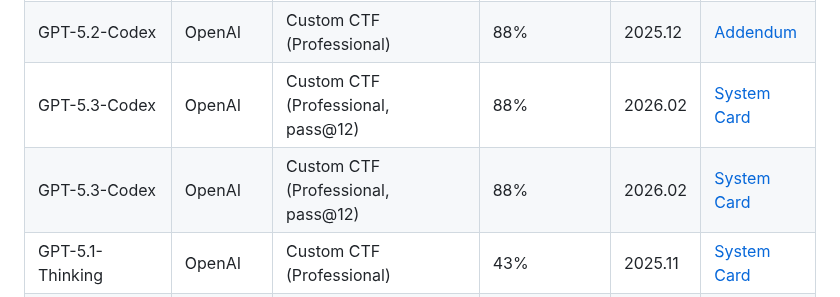
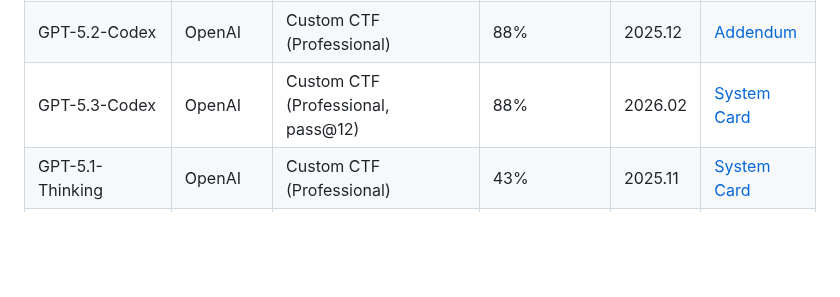
Before and after one commit to ugonfor/awesome-ai-cybersecurity, a Markdown page: README.md, the part around the change. Drawn GitHub-style; folded sections open; blank space fills up the shorter version.

Commit message:
Remove duplicate GPT-5.3-Codex CTF row in collapsible history
Co-Authored-By: Claude Opus 4.6 (1M context) <noreply@anthropic.com>

```diff
--- a/README.md
+++ b/README.md
@@ -334,7 +334,6 @@ Each company has its own framework for evaluating cybersecurity risk:
 | GPT-5.2 | OpenAI | Custom CTF (Professional) | 82% | 2025.12 | [System Card](https://cdn.openai.com/pdf/3a4153c8-c748-4b71-8e31-aecbde944f8d/oai_5_2_system-card.pdf) |
 | GPT-5.2-Codex | OpenAI | Custom CTF (Professional) | 88% | 2025.12 | [Addendum](https://cdn.openai.com/pdf/ac7c37ae-7f4c-4442-b741-2eabdeaf77e0/oai_5_2_Codex.pdf) |
 | GPT-5.3-Codex | OpenAI | Custom CTF (Professional, pass@12) | 88% | 2026.02 | [System Card](https://cdn.openai.com/pdf/23eca107-a9b1-4d2c-b156-7deb4fbc697c/GPT-5-3-Codex-System-Card-02.pdf) |
-| GPT-5.3-Codex | OpenAI | Custom CTF (Professional, pass@12) | 88% | 2026.02 | [System Card](https://cdn.openai.com/pdf/23eca107-a9b1-4d2c-b156-7deb4fbc697c/GPT-5-3-Codex-System-Card-02.pdf) |
 | GPT-5.1-Thinking | OpenAI | Custom CTF (Professional) | 43% | 2025.11 | [System Card](https://cdn.openai.com/pdf/2a7d98b1-57e5-4147-8d0e-683894d782ae/5p1_codex_max_card_03.pdf) |
 | Claude 3.7 Sonnet | Anthropic | Cybench (40 tasks) | 35.9% | 2025.02 | [System Card](https://anthropic.com/claude-3-7-sonnet-system-card) |
 | Claude Opus 4 | Anthropic | Custom CTF (easy/med/hard) | 11/11, 1/2, 0/2 | 2025.05 | [System Card](https://www.anthropic.com/claude-4-system-card) |
```
